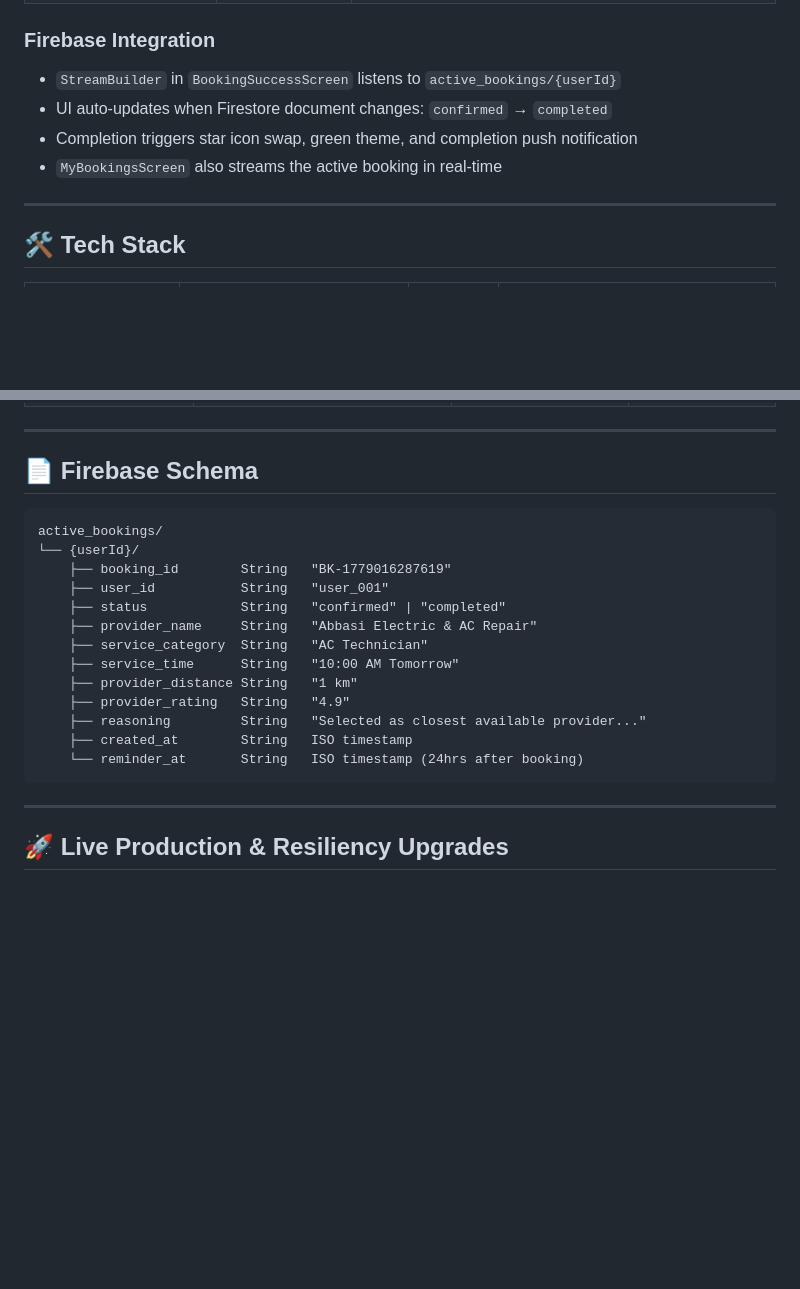
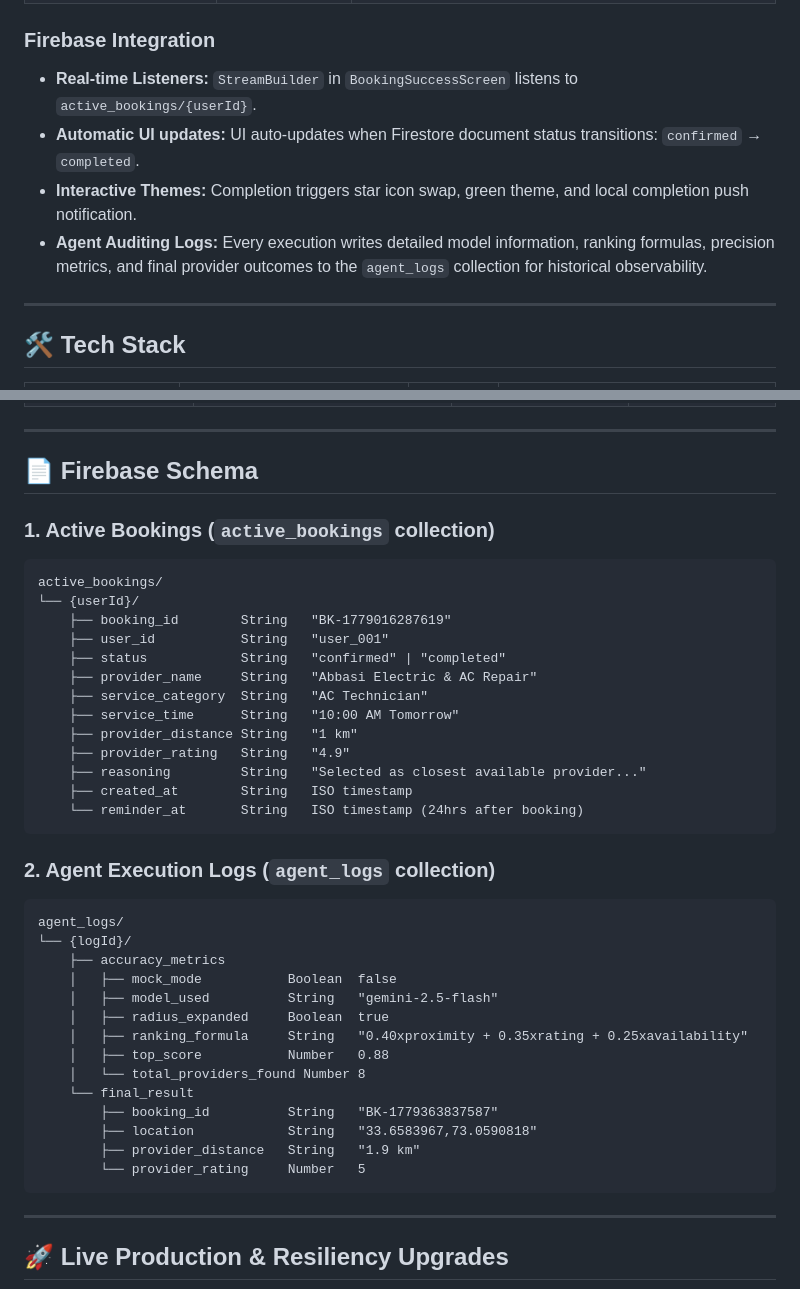
Before and after one commit to ghulammustafaX/hunarlink, a Markdown page: README.md, 2 parts joined by grey strips. Rendered like a GitHub page; blank space fills up the shorter version.

Commit message:
docs: add agent_logs Firestore collection and scheme details to README

````diff
--- a/README.md
+++ b/README.md
@@ -212,10 +212,10 @@ Our Antigravity traces prove real agentic reasoning and orchestration:
 
 ### Firebase Integration
 
-- `StreamBuilder` in `BookingSuccessScreen` listens to `active_bookings/{userId}`
-- UI auto-updates when Firestore document changes: `confirmed` → `completed`
-- Completion triggers star icon swap, green theme, and completion push notification
-- `MyBookingsScreen` also streams the active booking in real-time
+*   **Real-time Listeners:** `StreamBuilder` in `BookingSuccessScreen` listens to `active_bookings/{userId}`.
+*   **Automatic UI updates:** UI auto-updates when Firestore document status transitions: `confirmed` → `completed`.
+*   **Interactive Themes:** Completion triggers star icon swap, green theme, and local completion push notification.
+*   **Agent Auditing Logs:** Every execution writes detailed model information, ranking formulas, precision metrics, and final provider outcomes to the `agent_logs` collection for historical observability.
 
 ---
 
@@ -245,6 +245,7 @@ Our Antigravity traces prove real agentic reasoning and orchestration:
 
 ## 📄 Firebase Schema
 
+### 1. Active Bookings (`active_bookings` collection)
 ```
 active_bookings/
 └── {userId}/
@@ -259,6 +260,24 @@ active_bookings/
     ├── reasoning         String   "Selected as closest available provider..."
     ├── created_at        String   ISO timestamp
     └── reminder_at       String   ISO timestamp (24hrs after booking)
+```
+
+### 2. Agent Execution Logs (`agent_logs` collection)
+```
+agent_logs/
+└── {logId}/
+    ├── accuracy_metrics
+    │   ├── mock_mode           Boolean  false
+    │   ├── model_used          String   "gemini-2.5-flash"
+    │   ├── radius_expanded     Boolean  true
+    │   ├── ranking_formula     String   "0.40xproximity + 0.35xrating + 0.25xavailability"
+    │   ├── top_score           Number   0.88
+    │   └── total_providers_found Number 8
+    └── final_result
+        ├── booking_id          String   "BK-1779363837587"
+        ├── location            String   "33.6583967,73.0590818"
+        ├── provider_distance   String   "1.9 km"
+        └── provider_rating     Number   5
 ```
 
 ---
````
